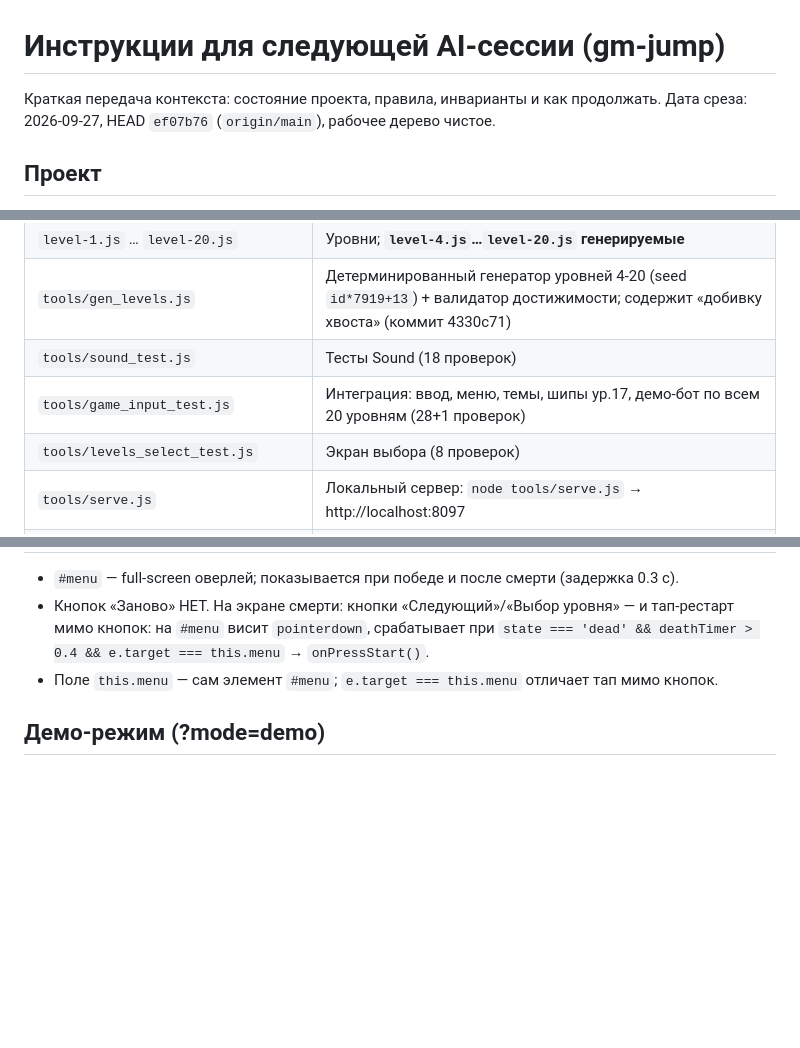
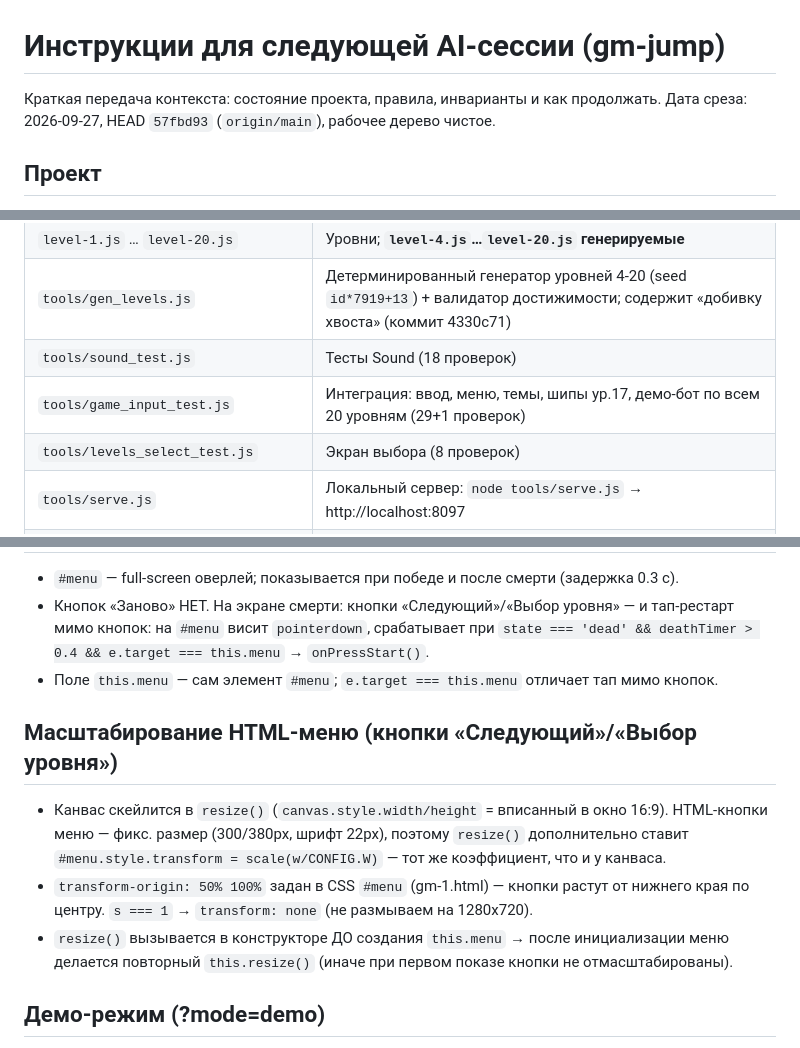
Before and after one commit to vvsibir/CubPulse, a Markdown page: HANDOFF.md, 3 parts joined by grey strips. Rendered like a GitHub page; blank space fills up the shorter version.

```diff
--- a/HANDOFF.md
+++ b/HANDOFF.md
@@ -1,7 +1,7 @@
 # Инструкции для следующей AI-сессии (gm-jump)
 
 Краткая передача контекста: состояние проекта, правила, инварианты и как продолжать.
-Дата среза: 2026-09-27, HEAD `ef07b76` (`origin/main`), рабочее дерево чистое.
+Дата среза: 2026-09-27, HEAD `57fbd93` (`origin/main`), рабочее дерево чистое.
 
 ## Проект
 
@@ -16,7 +16,7 @@ HTML5-клон CubPulse, **single-file-free**: нет внешних файло
 | `level-1.js` … `level-20.js` | Уровни; **`level-4.js`…`level-20.js` генерируемые** |
 | `tools/gen_levels.js` | Детерминированный генератор уровней 4-20 (seed `id*7919+13`) + валидатор достижимости; содержит «добивку хвоста» (коммит 4330c71) |
 | `tools/sound_test.js` | Тесты Sound (18 проверок) |
-| `tools/game_input_test.js` | Интеграция: ввод, меню, темы, шипы ур.17, демо-бот по всем 20 уровням (28+1 проверок) |
+| `tools/game_input_test.js` | Интеграция: ввод, меню, темы, шипы ур.17, демо-бот по всем 20 уровням (29+1 проверок) |
 | `tools/levels_select_test.js` | Экран выбора (8 проверок) |
 | `tools/serve.js` | Локальный сервер: `node tools/serve.js` → http://localhost:8097 |
 | `tools/README.md` | Описание инструментов (обязятельно читать) |
@@ -128,6 +129,18 @@ f29512e Game over: кнопка «Заново» убрана, рестарт т
   `state === 'dead' && deathTimer > 0.4 && e.target === this.menu` → `onPressStart()`.
 - Поле `this.menu` — сам элемент `#menu`; `e.target === this.menu` отличает тап мимо кнопок.
 
+## Масштабирование HTML-меню (кнопки «Следующий»/«Выбор уровня»)
+
+- Канвас скейлится в `resize()` (`canvas.style.width/height` = вписанный в окно 16:9).
+  HTML-кнопки меню — фикс. размер (300/380px, шрифт 22px), поэтому `resize()`
+  дополнительно ставит `#menu.style.transform = scale(w/CONFIG.W)` — тот же
+  коэффициент, что и у канваса.
+- `transform-origin: 50% 100%` задан в CSS `#menu` (gm-1.html) — кнопки растут от
+  нижнего края по центру. `s === 1` → `transform: none` (не размываем на 1280x720).
+- `resize()` вызывается в конструкторе ДО создания `this.menu` → после инициализации
+  меню делается повторный `this.resize()` (иначе при первом показе кнопки не
+  отмасштабированы).
+
 ## Демо-режим (?mode=demo)
 
 - Автопрохождение демо-ботом (`DemoBot` в game.js): «осторожный игрок», решение
```
Also changed, not shown: other parts of HANDOFF.md (+2 -1 lines), tools/README.md (+1 -1 lines).
